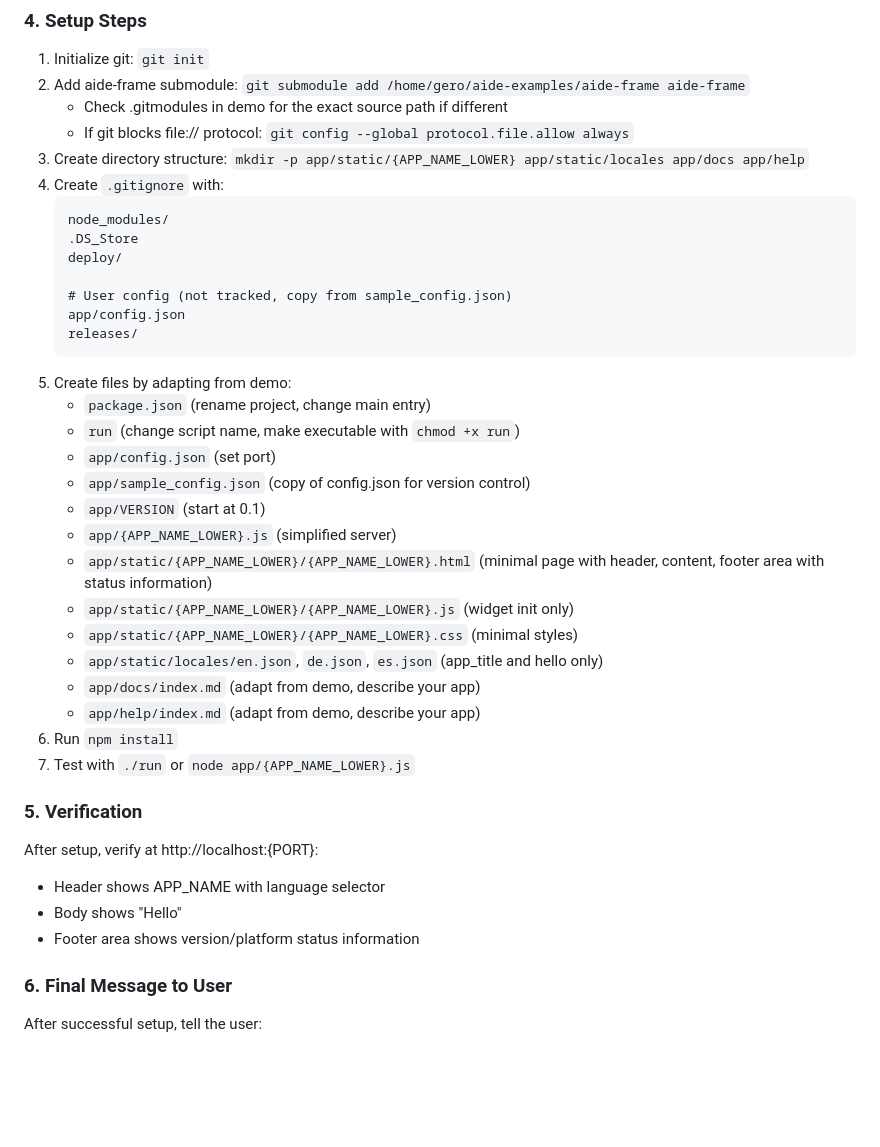
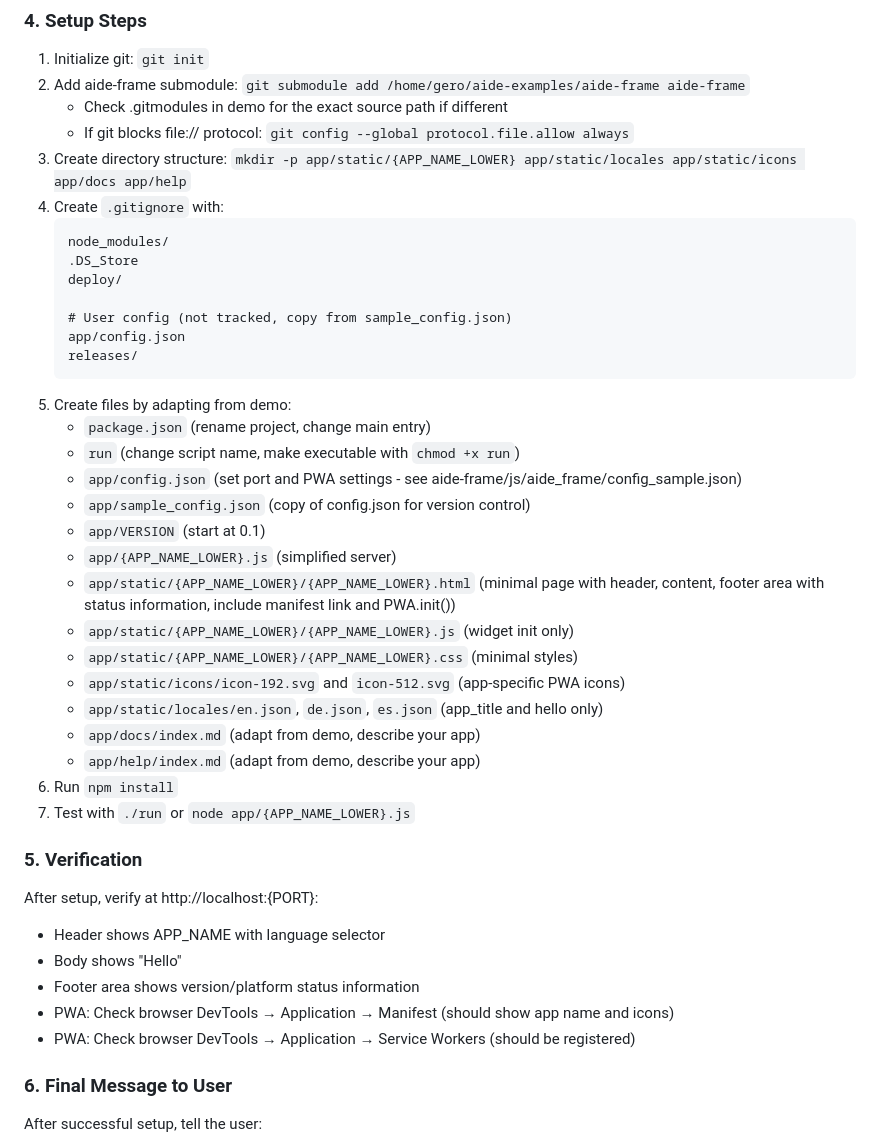
Before and after one commit to aide-examples/aide-frame-demo-js, a Markdown page: INITIAL_SETUP.md, the part around the change. Drawn GitHub-style; blank space fills up the shorter version.

Commit message:
Add PWA instructions to INITIAL_SETUP.md
Add missing PWA setup instructions that were already in the Python demo:
- icons directory in mkdir
- PWA settings reference in config.json
- manifest link and PWA.init() in HTML
- icon-192.svg and icon-512.svg files
- PWA verification steps

Co-Authored-By: Claude Opus 4.5 <noreply@anthropic.com>

````diff
--- a/INITIAL_SETUP.md
+++ b/INITIAL_SETUP.md
@@ -47,7 +47,7 @@ When creating the new app:
 2. Add aide-frame submodule: `git submodule add /home/gero/aide-examples/aide-frame aide-frame`
    - Check .gitmodules in demo for the exact source path if different
    - If git blocks file:// protocol: `git config --global protocol.file.allow always`
-3. Create directory structure: `mkdir -p app/static/{APP_NAME_LOWER} app/static/locales app/docs app/help`
+3. Create directory structure: `mkdir -p app/static/{APP_NAME_LOWER} app/static/locales app/static/icons app/docs app/help`
 4. Create `.gitignore` with:
    ```
    node_modules/
@@ -61,13 +61,14 @@ When creating the new app:
 5. Create files by adapting from demo:
    - `package.json` (rename project, change main entry)
    - `run` (change script name, make executable with `chmod +x run`)
-   - `app/config.json` (set port)
+   - `app/config.json` (set port and PWA settings - see aide-frame/js/aide_frame/config_sample.json)
    - `app/sample_config.json` (copy of config.json for version control)
    - `app/VERSION` (start at 0.1)
    - `app/{APP_NAME_LOWER}.js` (simplified server)
-   - `app/static/{APP_NAME_LOWER}/{APP_NAME_LOWER}.html` (minimal page with header, content, footer area with status information)
+   - `app/static/{APP_NAME_LOWER}/{APP_NAME_LOWER}.html` (minimal page with header, content, footer area with status information, include manifest link and PWA.init())
    - `app/static/{APP_NAME_LOWER}/{APP_NAME_LOWER}.js` (widget init only)
    - `app/static/{APP_NAME_LOWER}/{APP_NAME_LOWER}.css` (minimal styles)
+   - `app/static/icons/icon-192.svg` and `icon-512.svg` (app-specific PWA icons)
    - `app/static/locales/en.json`, `de.json`, `es.json` (app_title and hello only)
    - `app/docs/index.md` (adapt from demo, describe your app)
    - `app/help/index.md` (adapt from demo, describe your app)
@@ -80,6 +81,8 @@ After setup, verify at http://localhost:{PORT}:
 - Header shows APP_NAME with language selector
 - Body shows "Hello"
 - Footer area shows version/platform status information
+- PWA: Check browser DevTools → Application → Manifest (should show app name and icons)
+- PWA: Check browser DevTools → Application → Service Workers (should be registered)
 
 ### 6. Final Message to User
 
````
